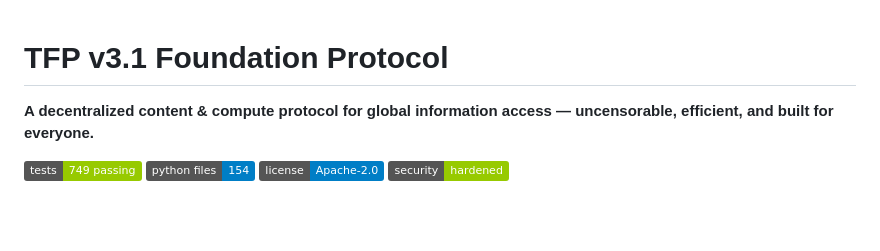
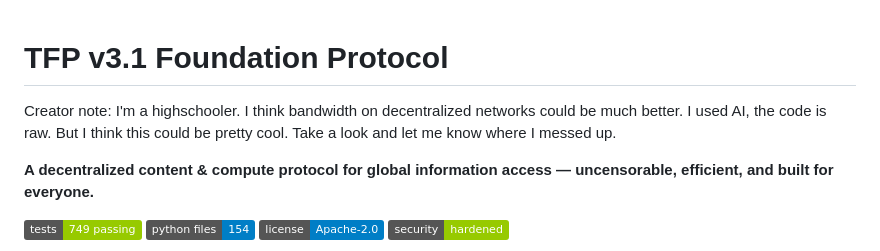
Before and after one commit to Bittermun/TheFoundationProtocol, a Markdown page: README.md, the part around the change. GitHub-like rendering; badges without logos; blank space fills up the shorter version.

Commit message:
Add creator note to README
Added a creator note about the project's background and intentions.

```diff
--- a/README.md
+++ b/README.md
@@ -1,4 +1,5 @@
 # TFP v3.1 Foundation Protocol
+Creator note: I'm a highschooler. I think bandwidth on decentralized networks could be much better. I used AI, the code is raw. But I think this could be pretty cool. Take a look and let me know where I messed up.
 
 **A decentralized content & compute protocol for global information access — uncensorable, efficient, and built for everyone.**
 
```
